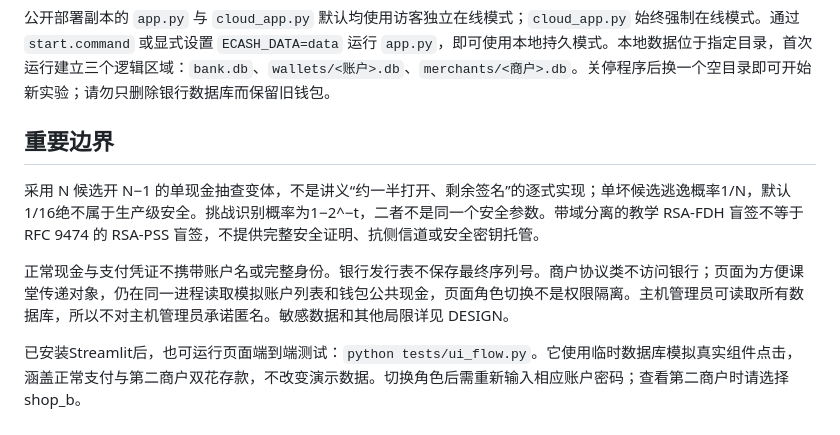
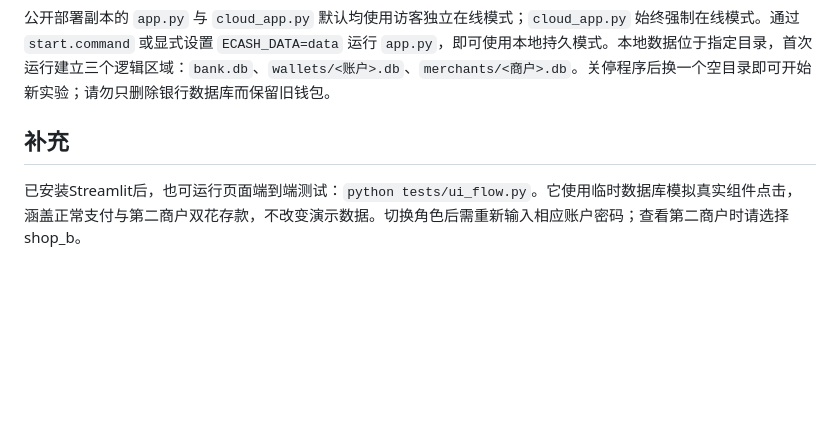
Before and after one commit to Yang-yaping/ZY, a Markdown page: README.md, the part around the change. Drawn GitHub-style; blank space fills up the shorter version.

```diff
--- a/README.md
+++ b/README.md
@@ -53,10 +53,7 @@ ECASH_DATA=data python -m streamlit run app.py --server.address 127.0.0.1
 
 公开部署副本的 `app.py` 与 `cloud_app.py` 默认均使用访客独立在线模式；`cloud_app.py` 始终强制在线模式。通过 `start.command` 或显式设置 `ECASH_DATA=data` 运行 `app.py`，即可使用本地持久模式。本地数据位于指定目录，首次运行建立三个逻辑区域：`bank.db`、`wallets/<账户>.db`、`merchants/<商户>.db`。关停程序后换一个空目录即可开始新实验；请勿只删除银行数据库而保留旧钱包。
 
-## 重要边界
+## 补充
 
-采用 N 候选开 N−1 的单现金抽查变体，不是讲义“约一半打开、剩余签名”的逐式实现；单坏候选逃逸概率1/N，默认1/16绝不属于生产级安全。挑战识别概率为1−2^−t，二者不是同一个安全参数。带域分离的教学 RSA-FDH 盲签不等于 RFC 9474 的 RSA-PSS 盲签，不提供完整安全证明、抗侧信道或安全密钥托管。
-
-正常现金与支付凭证不携带账户名或完整身份。银行发行表不保存最终序列号。商户协议类不访问银行；页面为方便课堂传递对象，仍在同一进程读取模拟账户列表和钱包公共现金，页面角色切换不是权限隔离。主机管理员可读取所有数据库，所以不对主机管理员承诺匿名。敏感数据和其他局限详见 DESIGN。
 
 已安装Streamlit后，也可运行页面端到端测试：`python tests/ui_flow.py`。它使用临时数据库模拟真实组件点击，涵盖正常支付与第二商户双花存款，不改变演示数据。切换角色后需重新输入相应账户密码；查看第二商户时请选择shop_b。
```
